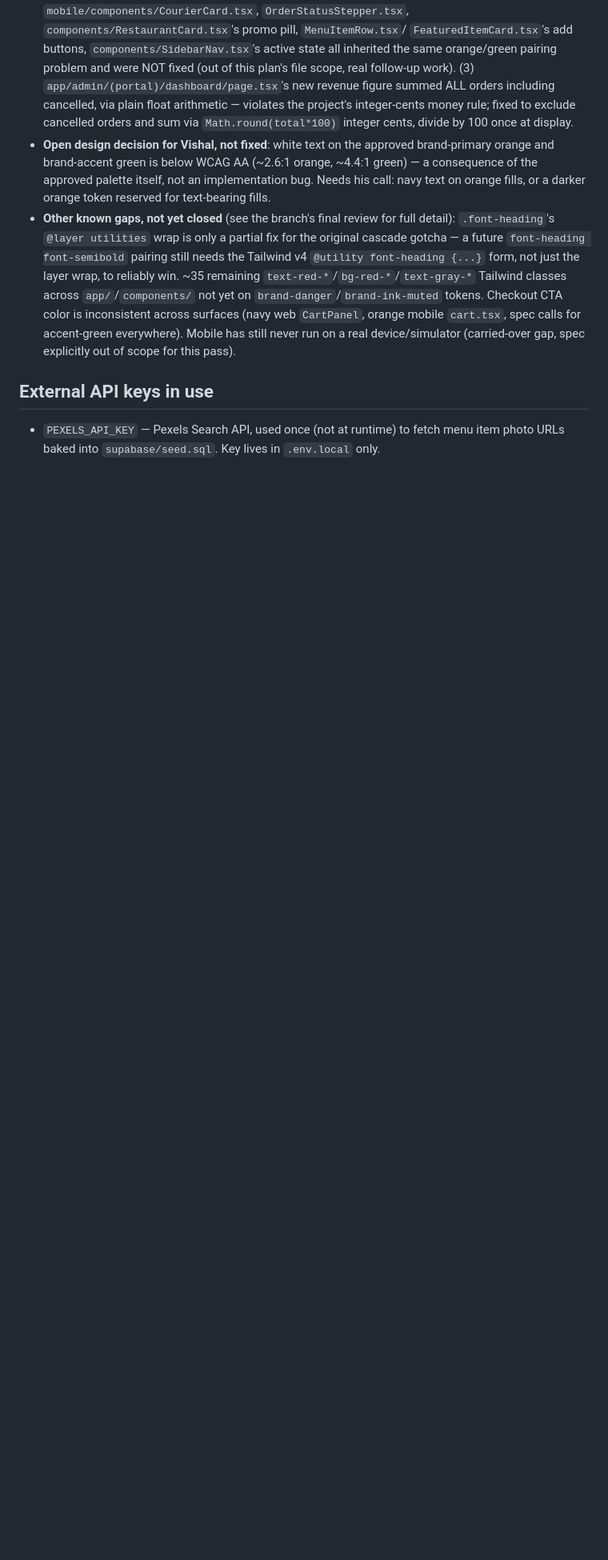
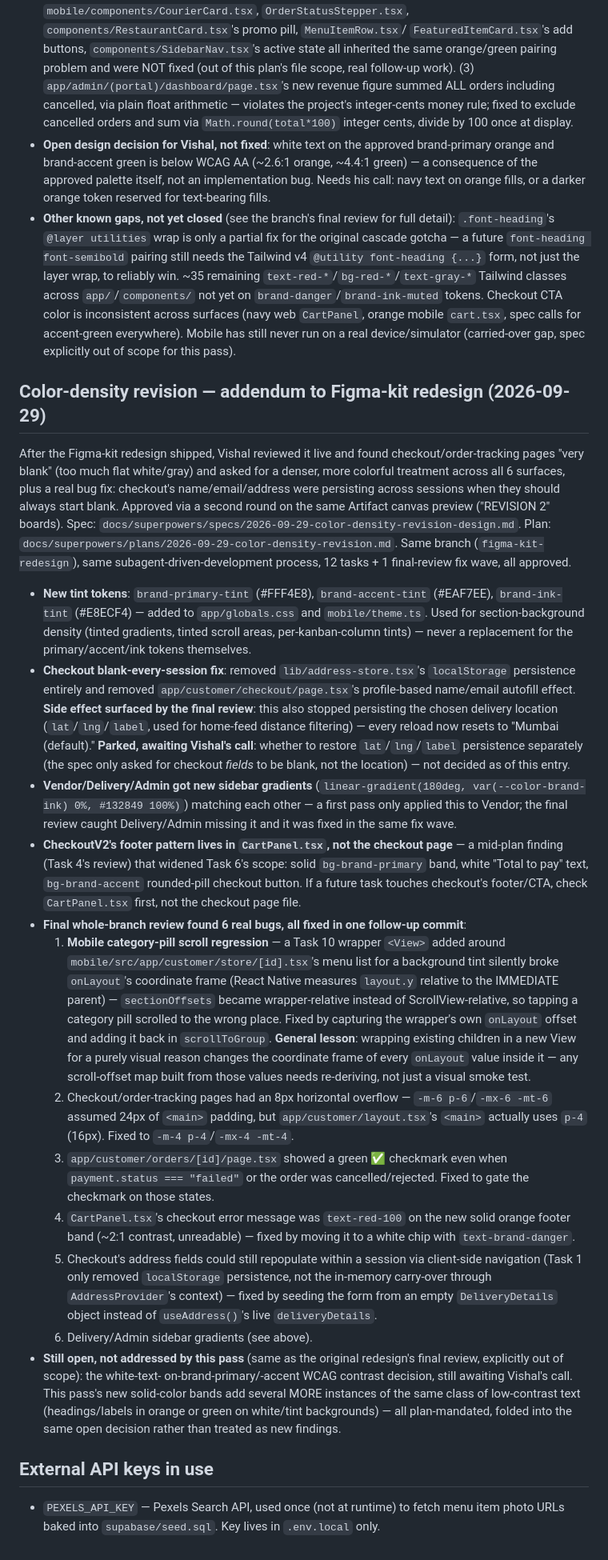
Before and after one commit to vishalshah737704/Fresh-Quick, a Markdown page: MEMORY.md, the part around the change. Shown at 80% size. Rendered like a GitHub page; blank space fills up the shorter version.

Commit message:
docs: record color-density revision completion and 6 fixed final-review bugs
Documents the 12-task color-density addendum (colored section
backgrounds, checkout blank-every-session fix) and its final review's
6 fixed bugs (mobile scroll-offset regression, page overflow, false
success checkmark, unreadable error text, address session leak,
missing sidebar gradients). One question still parked for Vishal:
whether to restore delivery-location persistence dropped as a side
effect of the blank-session fix.

Co-Authored-By: Claude Sonnet 5 <noreply@anthropic.com>

```diff
--- a/MEMORY.md
+++ b/MEMORY.md
@@ -2151,6 +2151,84 @@ before any real code was touched, per Vishal's explicit request.
   still never run on a real device/simulator (carried-over gap, spec
   explicitly out of scope for this pass).
 
+## Color-density revision — addendum to Figma-kit redesign (2026-09-29)
+
+After the Figma-kit redesign shipped, Vishal reviewed it live and found
+checkout/order-tracking pages "very blank" (too much flat white/gray)
+and asked for a denser, more colorful treatment across all 6 surfaces,
+plus a real bug fix: checkout's name/email/address were persisting
+across sessions when they should always start blank. Approved via a
+second round on the same Artifact canvas preview ("REVISION 2" boards).
+Spec: `docs/superpowers/specs/2026-09-29-color-density-revision-design.md`.
+Plan: `docs/superpowers/plans/2026-09-29-color-density-revision.md`.
+Same branch (`figma-kit-redesign`), same subagent-driven-development
+process, 12 tasks + 1 final-review fix wave, all approved.
+
+- **New tint tokens**: `brand-primary-tint` (#FFF4E8), `brand-accent-tint`
+  (#EAF7EE), `brand-ink-tint` (#E8ECF4) — added to `app/globals.css`
+  and `mobile/theme.ts`. Used for section-background density (tinted
+  gradients, tinted scroll areas, per-kanban-column tints) — never a
+  replacement for the primary/accent/ink tokens themselves.
+- **Checkout blank-every-session fix**: removed `lib/address-store.tsx`'s
+  `localStorage` persistence entirely and removed
+  `app/customer/checkout/page.tsx`'s profile-based name/email autofill
+  effect. **Side effect surfaced by the final review**: this also
+  stopped persisting the chosen delivery location (`lat`/`lng`/`label`,
+  used for home-feed distance filtering) — every reload now resets to
+  "Mumbai (default)." **Parked, awaiting Vishal's call**: whether to
+  restore `lat`/`lng`/`label` persistence separately (the spec only
+  asked for checkout *fields* to be blank, not the location) — not
+  decided as of this entry.
+- **Vendor/Delivery/Admin got new sidebar gradients** (`linear-gradient(180deg,
+  var(--color-brand-ink) 0%, #132849 100%)`) matching each other — a
+  first pass only applied this to Vendor; the final review caught
+  Delivery/Admin missing it and it was fixed in the same fix wave.
+- **CheckoutV2's footer pattern lives in `CartPanel.tsx`, not the
+  checkout page** — a mid-plan finding (Task 4's review) that widened
+  Task 6's scope: solid `bg-brand-primary` band, white "Total to pay"
+  text, `bg-brand-accent` rounded-pill checkout button. If a future
+  task touches checkout's footer/CTA, check `CartPanel.tsx` first, not
+  the checkout page file.
+- **Final whole-branch review found 6 real bugs, all fixed in one
+  follow-up commit**:
+  1. **Mobile category-pill scroll regression** — a Task 10 wrapper
+     `<View>` added around `mobile/src/app/customer/store/[id].tsx`'s
+     menu list for a background tint silently broke `onLayout`'s
+     coordinate frame (React Native measures `layout.y` relative to
+     the IMMEDIATE parent) — `sectionOffsets` became wrapper-relative
+     instead of ScrollView-relative, so tapping a category pill
+     scrolled to the wrong place. Fixed by capturing the wrapper's own
+     `onLayout` offset and adding it back in `scrollToGroup`.
+     **General lesson**: wrapping existing children in a new View for
+     a purely visual reason changes the coordinate frame of every
+     `onLayout` value inside it — any scroll-offset map built from
+     those values needs re-deriving, not just a visual smoke test.
+  2. Checkout/order-tracking pages had an 8px horizontal overflow —
+     `-m-6 p-6`/`-mx-6 -mt-6` assumed 24px of `<main>` padding, but
+     `app/customer/layout.tsx`'s `<main>` actually uses `p-4` (16px).
+     Fixed to `-m-4 p-4`/`-mx-4 -mt-4`.
+  3. `app/customer/orders/[id]/page.tsx` showed a green ✅ checkmark
+     even when `payment.status === "failed"` or the order was
+     cancelled/rejected. Fixed to gate the checkmark on those states.
+  4. `CartPanel.tsx`'s checkout error message was `text-red-100` on
+     the new solid orange footer band (~2:1 contrast, unreadable) —
+     fixed by moving it to a white chip with `text-brand-danger`.
+  5. Checkout's address fields could still repopulate within a session
+     via client-side navigation (Task 1 only removed `localStorage`
+     persistence, not the in-memory carry-over through
+     `AddressProvider`'s context) — fixed by seeding the form from an
+     empty `DeliveryDetails` object instead of `useAddress()`'s live
+     `deliveryDetails`.
+  6. Delivery/Admin sidebar gradients (see above).
+- **Still open, not addressed by this pass** (same as the original
+  redesign's final review, explicitly out of scope): the white-text-
+  on-brand-primary/-accent WCAG contrast decision, still awaiting
+  Vishal's call. This pass's new solid-color bands add several MORE
+  instances of the same class of low-contrast text (headings/labels
+  in orange or green on white/tint backgrounds) — all plan-mandated,
+  folded into the same open decision rather than treated as new
+  findings.
+
 ## External API keys in use
 
 - `PEXELS_API_KEY` — Pexels Search API, used once (not at runtime) to fetch
```
Also changed, not shown: CLAUDE.md (+13 -0 lines), README.md (+4 -1 lines).
